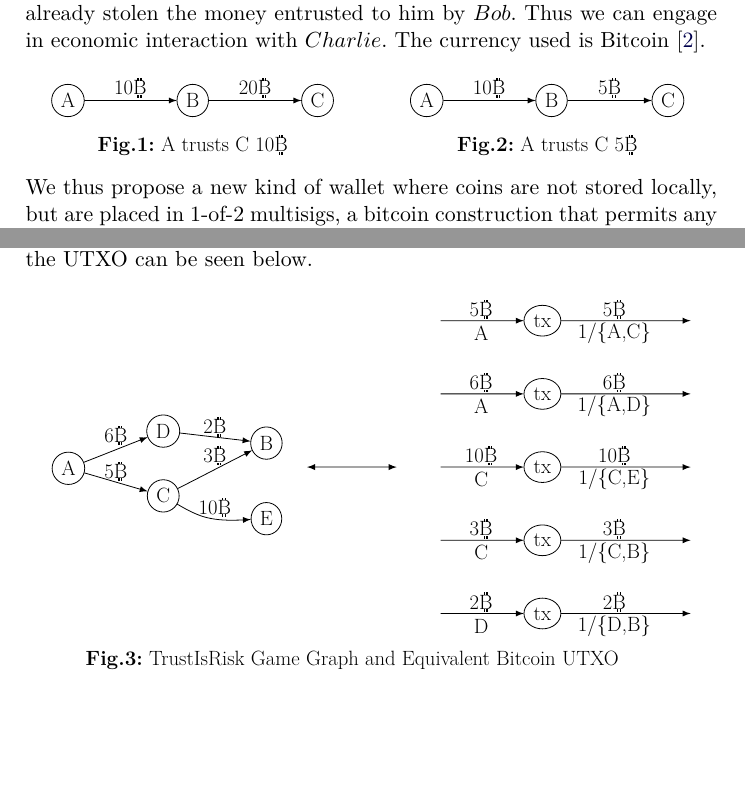
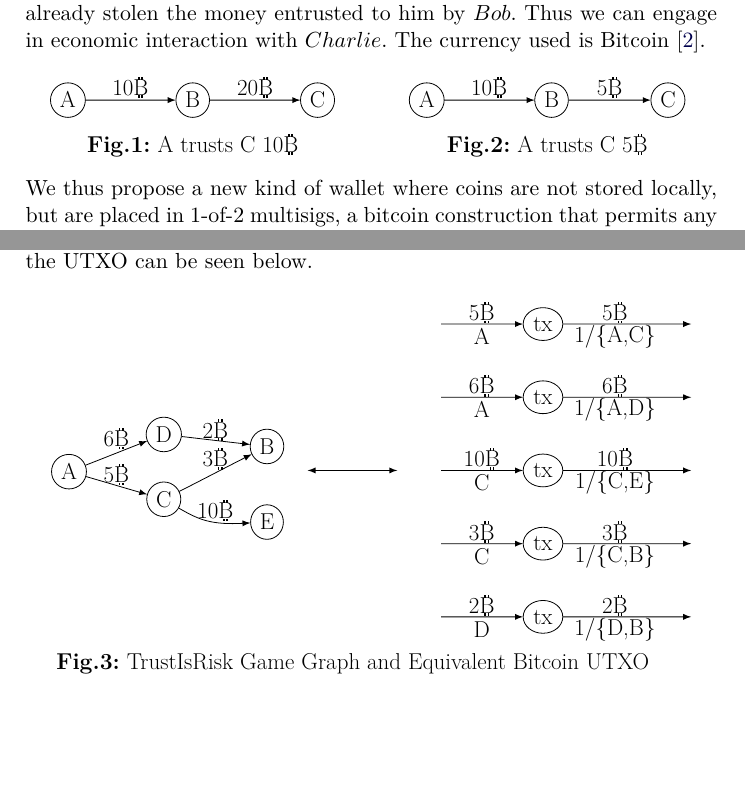
Before and after one commit to decrypto-org/TrustIsRisk, a LaTeX paper (paperEng.tex): two parts of pages 2 and 4 of 30, joined at a grey line, cut so that both start at the same text. Compiled offline with pdfLaTeX.

Commit message:
define semihuge for 0.6 tikzpictures

```diff
--- a/paperEng.tex
+++ b/paperEng.tex
@@ -58,6 +58,9 @@
     \vrule height .3ex width .15ex\hfil}
     \vbox{\copy2\box0}\box2}}
 
+\makeatletter
+\newcommand\semihuge{\@setfontsize\semihuge{19.22}{23.88}}
+\makeatother
 %\tikzset{every picture/.append style={font=\fontsize{100}{120}\selectfont}}
 %\tikzset{
 %  font={\fontsize{10pt}{12}\selectfont}}
@@ -154,22 +157,22 @@
   \draw (307.0bp,8.0bp) -- (307.0bp,83.0bp) -- (578.0bp,83.0bp) -- (578.0bp,8.0bp) -- cycle;
   \definecolor{strokecol}{rgb}{0.0,0.0,0.0};
   \pgfsetstrokecolor{strokecol}
-  \draw (442.5bp,19.5bp) node {\LARGE \textbf{Fig.2:} A trusts C 5\bitcoin};
+  \draw (442.5bp,19.5bp) node {\semihuge \textbf{Fig.2:} A trusts C 5\bitcoin};
 \end{scope}
-  \node (Alice2) at (342.0bp,57.0bp) [draw,ellipse] {\LARGE A};
-  \node (Alice1) at (43.0bp,57.0bp) [draw,ellipse] {\LARGE A};
-  \node (Charlie2) at (543.0bp,57.0bp) [draw,ellipse] {\LARGE C};
-  \node (Charlie1) at (251.0bp,57.0bp) [draw,ellipse] {\LARGE C};
-  \node (Bob2) at (446.0bp,57.0bp) [draw,ellipse] {\LARGE B};
-  \node (Bob1) at (147.0bp,57.0bp) [draw,ellipse] {\LARGE B};
+  \node (Alice2) at (342.0bp,57.0bp) [draw,ellipse] {\semihuge A};
+  \node (Alice1) at (43.0bp,57.0bp) [draw,ellipse] {\semihuge A};
+  \node (Charlie2) at (543.0bp,57.0bp) [draw,ellipse] {\semihuge C};
+  \node (Charlie1) at (251.0bp,57.0bp) [draw,ellipse] {\semihuge C};
+  \node (Bob2) at (446.0bp,57.0bp) [draw,ellipse] {\semihuge B};
+  \node (Bob1) at (147.0bp,57.0bp) [draw,ellipse] {\semihuge B};
   \draw [->] (Bob1) -- (Charlie1);
-  \draw (199.0bp,67.5bp) node {\LARGE 20\bitcoin};
+  \draw (199.0bp,67.5bp) node {\semihuge 20\bitcoin};
   \draw [->] (Alice2) -- (Bob2);
-  \draw (394.0bp,67.5bp) node {\LARGE 10\bitcoin};
+  \draw (394.0bp,67.5bp) node {\semihuge 10\bitcoin};
   \draw [->] (Alice1) -- (Bob1);
-  \draw (95.0bp,67.5bp) node {\LARGE 10\bitcoin};
+  \draw (95.0bp,67.5bp) node {\semihuge 10\bitcoin};
   \draw [->] (Bob2) -- (Charlie2);
-  \draw (494.5bp,67.5bp) node {\LARGE 5\bitcoin};
+  \draw (494.5bp,67.5bp) node {\semihuge 5\bitcoin};
 %
 \end{tikzpicture} \smallskip \ \\
      We thus propose a new kind of wallet where coins are not stored locally, but are placed in 1-of-2 multisigs, a bitcoin
@@ -286,47 +289,47 @@
   \coordinate (Y5) at (552.44bp,39.0bp);
   \coordinate (Y4) at (552.44bp,100.0bp);
   \draw [->] (a4) ..controls (445.3bp,100.0bp) and (461.02bp,100.0bp)  .. (Y4);
-  \draw (488.99bp,89.5bp) node {\LARGE 1/\{C,B\}};
-  \draw (488.99bp,109.5bp) node {\LARGE 3\bitcoin};
+  \draw (488.99bp,89.5bp) node {\semihuge 1/\{C,B\}};
+  \draw (488.99bp,109.5bp) node {\semihuge 3\bitcoin};
   \draw [->] (Z3) ..controls (377.14bp,161.0bp) and (392.28bp,161.0bp)  .. (a3);
-  \draw (377.99bp,150.5bp) node {\LARGE C};
-  \draw (377.99bp,170.5bp) node {\LARGE 10\bitcoin};
+  \draw (377.99bp,150.5bp) node {\semihuge C};
+  \draw (377.99bp,170.5bp) node {\semihuge 10\bitcoin};
   \draw [->] (a3) ..controls (445.3bp,161.0bp) and (461.02bp,161.0bp)  .. (Y3);
-  \draw (488.99bp,150.5bp) node {\LARGE 1/\{C,E\}};
-  \draw (488.99bp,170.5bp) node {\LARGE 10\bitcoin};
+  \draw (488.99bp,150.5bp) node {\semihuge 1/\{C,E\}};
+  \draw (488.99bp,170.5bp) node {\semihuge 10\bitcoin};
   \draw [<->] (J1) ..controls (265.65bp,161.0bp) and (274.33bp,161.0bp)  .. (J2);
   \draw [->] (a2) ..controls (445.3bp,222.0bp) and (541.02bp,222.0bp)  .. (Y2);
-  \draw (488.99bp,211.5bp) node {\LARGE 1/\{A,D\}};
-  \draw (488.99bp,231.5bp) node {\LARGE 6\bitcoin};
+  \draw (488.99bp,211.5bp) node {\semihuge 1/\{A,D\}};
+  \draw (488.99bp,231.5bp) node {\semihuge 6\bitcoin};
   \draw [->] (C) ..controls (134.77bp,124.17bp) and (141.98bp,120.776bp)  .. (149.0bp,119.0bp) .. controls (157.28bp,116.905bp) and (166.61bp,116.3bp)  .. (E);
-  \draw (156.0bp,127.5bp) node {\LARGE 10\bitcoin};
+  \draw (156.0bp,127.5bp) node {\semihuge 10\bitcoin};
   \draw [->] (a5) ..controls (445.3bp,39.0bp) and (541.02bp,39.0bp)  .. (Y5);
-  \draw (488.99bp,28.5bp) node {\LARGE 1/\{D,B\}};
-  \draw (488.99bp,48.5bp) node {\LARGE 2\bitcoin};
+  \draw (488.99bp,28.5bp) node {\semihuge 1/\{D,B\}};
+  \draw (488.99bp,48.5bp) node {\semihuge 2\bitcoin};
   \draw [->] (C) ..controls (142.79bp,152.08bp) and (162.28bp,162.29bp)  .. (B);
-  \draw (156.0bp,170.5bp) node {\LARGE 3\bitcoin};
+  \draw (156.0bp,170.5bp) node {\semihuge 3\bitcoin};
   \draw [->] (Z5) ..controls (377.14bp,39.0bp) and (392.28bp,39.0bp)  .. (a5);
-  \draw (377.99bp,28.5bp) node {\LARGE D};
-  \draw (377.99bp,48.5bp) node {\LARGE 2\bitcoin};
+  \draw (377.99bp,28.5bp) node {\semihuge D};
+  \draw (377.99bp,48.5bp) node {\semihuge 2\bitcoin};
   \draw [->] (Z2) ..controls (377.14bp,222.0bp) and (392.28bp,222.0bp)  .. (a2);
-  \draw (377.99bp,211.5bp) node {\LARGE A};
-  \draw (377.99bp,231.5bp) node {\LARGE 6\bitcoin};
+  \draw (377.99bp,211.5bp) node {\semihuge A};
+  \draw (377.99bp,231.5bp) node {\semihuge 6\bitcoin};
   \draw [->] (A) ..controls (62.311bp,171.0bp) and (77.709bp,177.19bp)  .. (D);
-  \draw (73.5bp,187.5bp) node {\LARGE 6\bitcoin};
+  \draw (73.5bp,187.5bp) node {\semihuge 6\bitcoin};
   \draw [->] (a1) ..controls (445.3bp,283.0bp) and (541.02bp,283.0bp)  .. (Y1);
-  \draw (488.99bp,272.5bp) node {\LARGE 1/\{A,C\}};
-  \draw (488.99bp,292.5bp) node {\LARGE 5\bitcoin};
+  \draw (488.99bp,272.5bp) node {\semihuge 1/\{A,C\}};
+  \draw (488.99bp,292.5bp) node {\semihuge 5\bitcoin};
   \draw [->] (Z4) ..controls (377.14bp,100.0bp) and (392.28bp,100.0bp)  .. (a4);
-  \draw (377.99bp,89.5bp) node {\LARGE C};
-  \draw (377.99bp,109.5bp) node {\LARGE 3\bitcoin};
+  \draw (377.99bp,89.5bp) node {\semihuge C};
+  \draw (377.99bp,109.5bp) node {\semihuge 3\bitcoin};
   \draw [->] (A) ..controls (62.483bp,151.79bp) and (77.403bp,147.33bp)  .. (C);
-  \draw (73.5bp,157.5bp) node {\LARGE 5\bitcoin};
+  \draw (73.5bp,157.5bp) node {\semihuge 5\bitcoin};
   \draw [->] (Z1) ..controls (377.14bp,283.0bp) and (392.28bp,283.0bp)  .. (a1);
-  \draw (377.99bp,272.5bp) node {\LARGE A};
-  \draw (377.99bp,292.5bp) node {\LARGE 5\bitcoin};
+  \draw (377.99bp,272.5bp) node {\semihuge A};
+  \draw (377.99bp,292.5bp) node {\semihuge 5\bitcoin};
   \draw [->] (D) ..controls (143.64bp,187.47bp) and (161.02bp,185.4bp)  .. (B);
-  \draw (156.0bp,194.5bp) node {\LARGE 2\bitcoin};
-  \draw (270.5bp,0.0bp) node {\LARGE \textbf{Fig.3:} TrustIsRisk Game Graph and Equivalent Bitcoin UTXO};
+  \draw (156.0bp,194.5bp) node {\semihuge 2\bitcoin};
+  \draw (270.5bp,0.0bp) node {\semihuge \textbf{Fig.3:} TrustIsRisk Game Graph and Equivalent Bitcoin UTXO};
 %
 \end{tikzpicture}
      \end{center} \smallskip \ \\
```
Also changed, not shown: paperEng.pdf, paperEng.tex (26 more changed lines).
